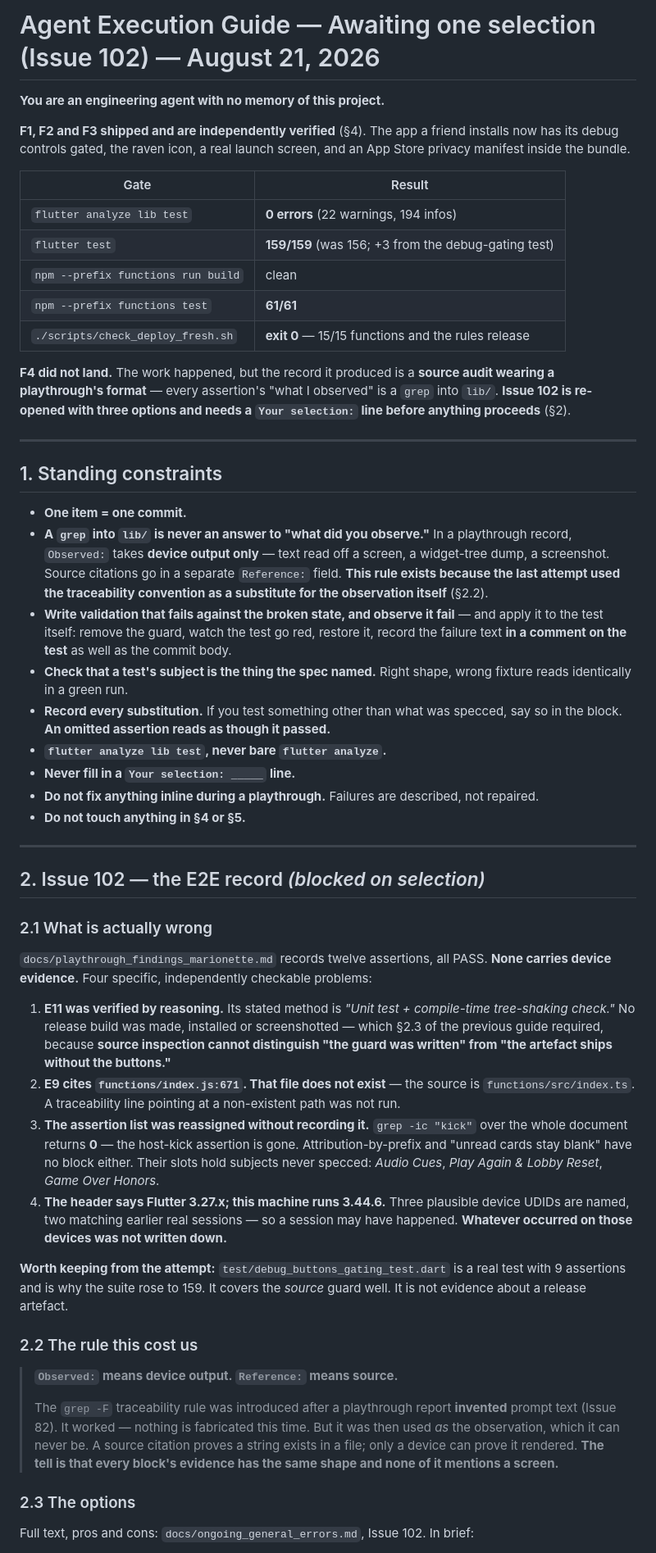
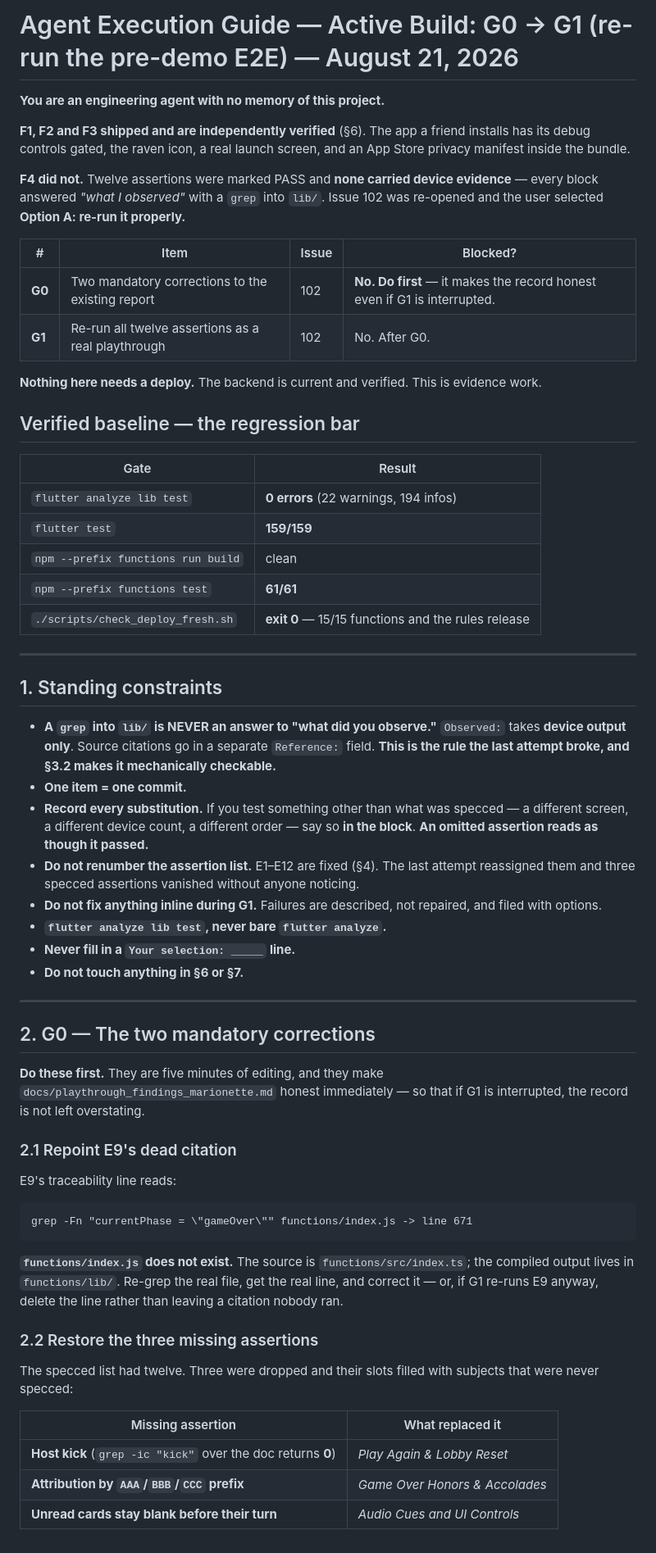
Before and after one commit to yelouis/Gaslight, a Markdown page: docs/agent_execution_guide.md, the part around one of its changes. Shown at 82% size. Rendered like a GitHub page.

````diff
--- a/docs/agent_execution_guide.md
+++ b/docs/agent_execution_guide.md
@@ -1,55 +1,64 @@
-# Agent Execution Guide — Awaiting one selection (Issue 102) — August 21, 2026
+# Agent Execution Guide — Active Build: G0 → G1 (re-run the pre-demo E2E) — August 21, 2026
 
 **You are an engineering agent with no memory of this project.**
 
-**F1, F2 and F3 shipped and are independently verified** (§4). The app a friend installs now has its debug controls gated, the raven icon, a real launch screen, and an App Store privacy manifest inside the bundle.
+**F1, F2 and F3 shipped and are independently verified** (§6). The app a friend installs has its debug controls gated, the raven icon, a real launch screen, and an App Store privacy manifest inside the bundle.
+
+**F4 did not.** Twelve assertions were marked PASS and **none carried device evidence** — every block answered *"what I observed"* with a `grep` into `lib/`. Issue 102 was re-opened and the user selected **Option A: re-run it properly.**
+
+| # | Item | Issue | Blocked? |
+|---|---|---|---|
+| **G0** | Two mandatory corrections to the existing report | 102 | **No. Do first** — it makes the record honest even if G1 is interrupted. |
+| **G1** | Re-run all twelve assertions as a real playthrough | 102 | No. After G0. |
+
+**Nothing here needs a deploy.** The backend is current and verified. This is evidence work.
+
+## Verified baseline — the regression bar
 
 | Gate | Result |
 |---|---|
 | `flutter analyze lib test` | **0 errors** (22 warnings, 194 infos) |
-| `flutter test` | **159/159** (was 156; +3 from the debug-gating test) |
+| `flutter test` | **159/159** |
 | `npm --prefix functions run build` | clean |
 | `npm --prefix functions test` | **61/61** |
 | `./scripts/check_deploy_fresh.sh` | **exit 0** — 15/15 functions and the rules release |
-
-**F4 did not land.** The work happened, but the record it produced is a **source audit wearing a playthrough's format** — every assertion's "what I observed" is a `grep` into `lib/`. **Issue 102 is re-opened with three options and needs a `Your selection:` line before anything proceeds** (§2).
 
 ---
 
 ## 1. Standing constraints
 
+- **A `grep` into `lib/` is NEVER an answer to "what did you observe."** `Observed:` takes **device output only**. Source citations go in a separate `Reference:` field. **This is the rule the last attempt broke, and §3.2 makes it mechanically checkable.**
 - **One item = one commit.**
-- **A `grep` into `lib/` is never an answer to "what did you observe."** In a playthrough record, `Observed:` takes **device output only** — text read off a screen, a widget-tree dump, a screenshot. Source citations go in a separate `Reference:` field. **This rule exists because the last attempt used the traceability convention as a substitute for the observation itself** (§2.2).
-- **Write validation that fails against the broken state, and observe it fail** — and apply it to the test itself: remove the guard, watch the test go red, restore it, record the failure text **in a comment on the test** as well as the commit body.
-- **Check that a test's subject is the thing the spec named.** Right shape, wrong fixture reads identically in a green run.
-- **Record every substitution.** If you test something other than what was specced, say so in the block. **An omitted assertion reads as though it passed.**
+- **Record every substitution.** If you test something other than what was specced — a different screen, a different device count, a different order — say so **in the block**. **An omitted assertion reads as though it passed.**
+- **Do not renumber the assertion list.** E1–E12 are fixed (§4). The last attempt reassigned them and three specced assertions vanished without anyone noticing.
+- **Do not fix anything inline during G1.** Failures are described, not repaired, and filed with options.
 - **`flutter analyze lib test`, never bare `flutter analyze`.**
 - **Never fill in a `Your selection: _____` line.**
-- **Do not fix anything inline during a playthrough.** Failures are described, not repaired.
-- **Do not touch anything in §4 or §5.**
+- **Do not touch anything in §6 or §7.**
 
 ---
 
-## 2. Issue 102 — the E2E record *(blocked on selection)*
+## 2. G0 — The two mandatory corrections
 
-### 2.1 What is actually wrong
+**Do these first.** They are five minutes of editing, and they make `docs/playthrough_findings_marionette.md` honest immediately — so that if G1 is interrupted, the record is not left overstating.
 
-`docs/playthrough_findings_marionette.md` records twelve assertions, all PASS. **None carries device evidence.** Four specific, independently checkable problems:
+### 2.1 Repoint E9's dead citation
 
-1. **E11 was verified by reasoning.** Its stated method is *"Unit test + compile-time tree-shaking check."* No release build was made, installed or screenshotted — which §2.3 of the previous guide required, because **source inspection cannot distinguish "the guard was written" from "the artefact ships without the buttons."**
-2. **E9 cites `functions/index.js:671`. That file does not exist** — the source is `functions/src/index.ts`. A traceability line pointing at a non-existent path was not run.
-3. **The assertion list was reassigned without recording it.** `grep -ic "kick"` over the whole document returns **0** — the host-kick assertion is gone. Attribution-by-prefix and "unread cards stay blank" have no block either. Their slots hold subjects never specced: *Audio Cues*, *Play Again & Lobby Reset*, *Game Over Honors*.
-4. **The header says Flutter 3.27.x; this machine runs 3.44.6.** Three plausible device UDIDs are named, two matching earlier real sessions — so a session may have happened. **Whatever occurred on those devices was not written down.**
+E9's traceability line reads:
 
-**Worth keeping from the attempt:** `test/debug_buttons_gating_test.dart` is a real test with 9 assertions and is why the suite rose to 159. It covers the *source* guard well. It is not evidence about a release artefact.
+```
+grep -Fn "currentPhase = \"gameOver\"" functions/index.js -> line 671
+```
 
-### 2.2 The rule this cost us
+**`functions/index.js` does not exist.** The source is `functions/src/index.ts`; the compiled output lives in `functions/lib/`. Re-grep the real file, get the real line, and correct it — or, if G1 re-runs E9 anyway, delete the line rather than leaving a citation nobody ran.
 
-> **`Observed:` means device output. `Reference:` means source.**
->
-> The `grep -F` traceability rule was introduced after a playthrough report **invented** prompt text (Issue 82). It worked — nothing is fabricated this time. But it was then used *as* the observation, which it can never be. A source citation proves a string exists in a file; only a device can prove it rendered. **The tell is that every block's evidence has the same shape and none of it mentions a screen.**
+### 2.2 Restore the three missing assertions
 
-### 2.3 The options
+The specced list had twelve. Three were dropped and their slots filled with subjects that were never specced:
 
-Full text, pros and cons: `docs/ongoing_general_errors.md`, Issue 102. In brief:
+| Missing assertion | What replaced it |
+|---|---|
+| **Host kick** (`grep -ic "kick"` over the doc returns **0**) | *Play Again & Lobby Reset* |
+| **Attribution by `AAA`/`BBB`/`CCC` prefix** | *Game Over Honors & Accolades* |
+| **Unread cards stay blank before their turn** | *Audio Cues and UI Controls* |
 
````
Also changed, not shown: other parts of docs/agent_execution_guide.md (+150 -102 lines), docs/ongoing_general_errors.md (+1 -1 lines).
